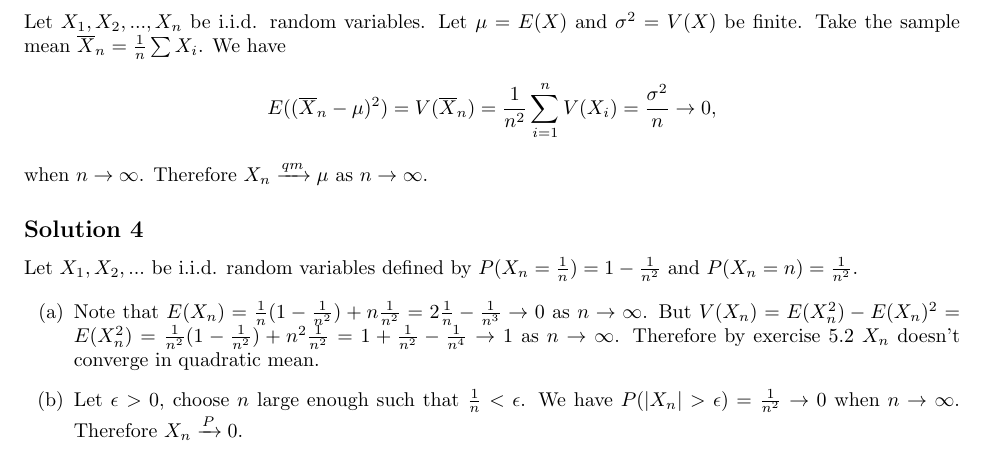
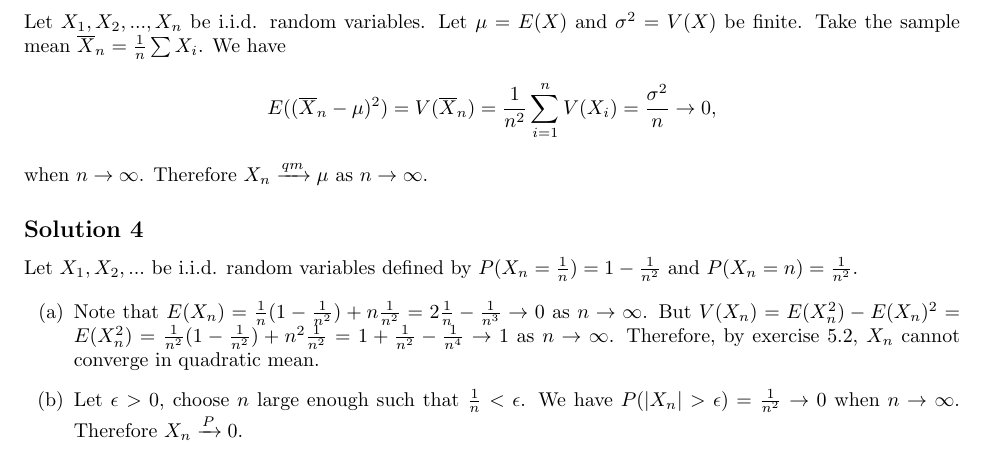
Before and after one commit to noudald/all-of-statistics, a LaTeX document (main.tex, which reads ch5.tex): part of page 21 of 27, cut so that both start at the same text. Compiled offline with pdfLaTeX.

Commit message:
Minor style updates in solution 5.4

```diff
--- a/ch5.tex
+++ b/ch5.tex
@@ -63,7 +63,7 @@ Let $X_1, X_2, ...$ be i.i.d. random variables defined by $P(X_n = \frac{1}{n})
 \begin{itemize}
     \item[(a)] Note that $E(X_n) = \frac{1}{n}(1 - \frac{1}{n^2}) + n \frac{1}{n^2} = 2 \frac{1}{n} - \frac{1}{n^3} \to 0$ as $n \to \infty$.
         But $V(X_n) = E(X_n^2) - E(X_n)^2 = E(X_n^2) = \frac{1}{n^2}(1 - \frac{1}{n^2}) + n^2 \frac{1}{n^2} = 1 + \frac{1}{n^2} - \frac{1}{n^4} \to 1$ as $n \to \infty$.
-        Therefore by exercise 5.2 $X_n$ doesn't converge in quadratic mean.
+        Therefore, by exercise 5.2, $X_n$ cannot converge in quadratic mean.
     \item[(b)] Let $\epsilon > 0$, choose $n$ large enough such that $\frac{1}{n} < \epsilon$.
         We have $P(|X_n| > \epsilon) = \frac{1}{n^2} \to 0$ when $n \to \infty$.
         Therefore $X_n \xrightarrow{P} 0$.
```
